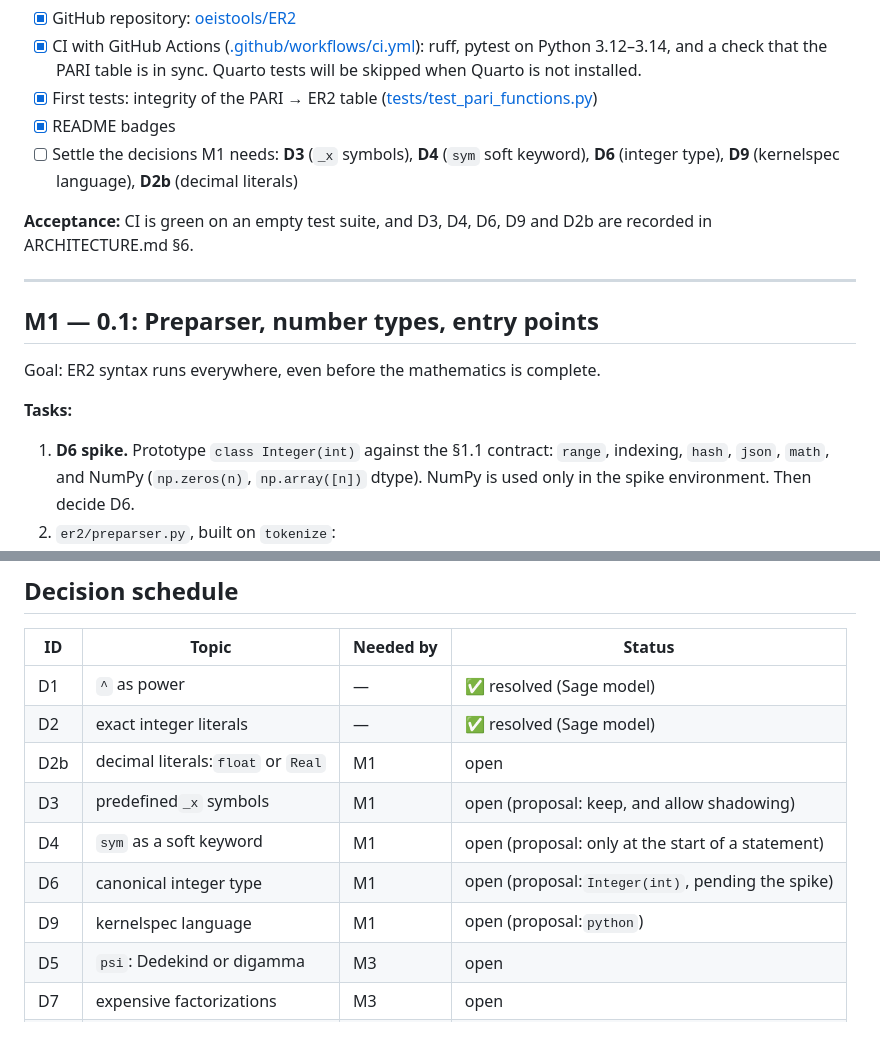
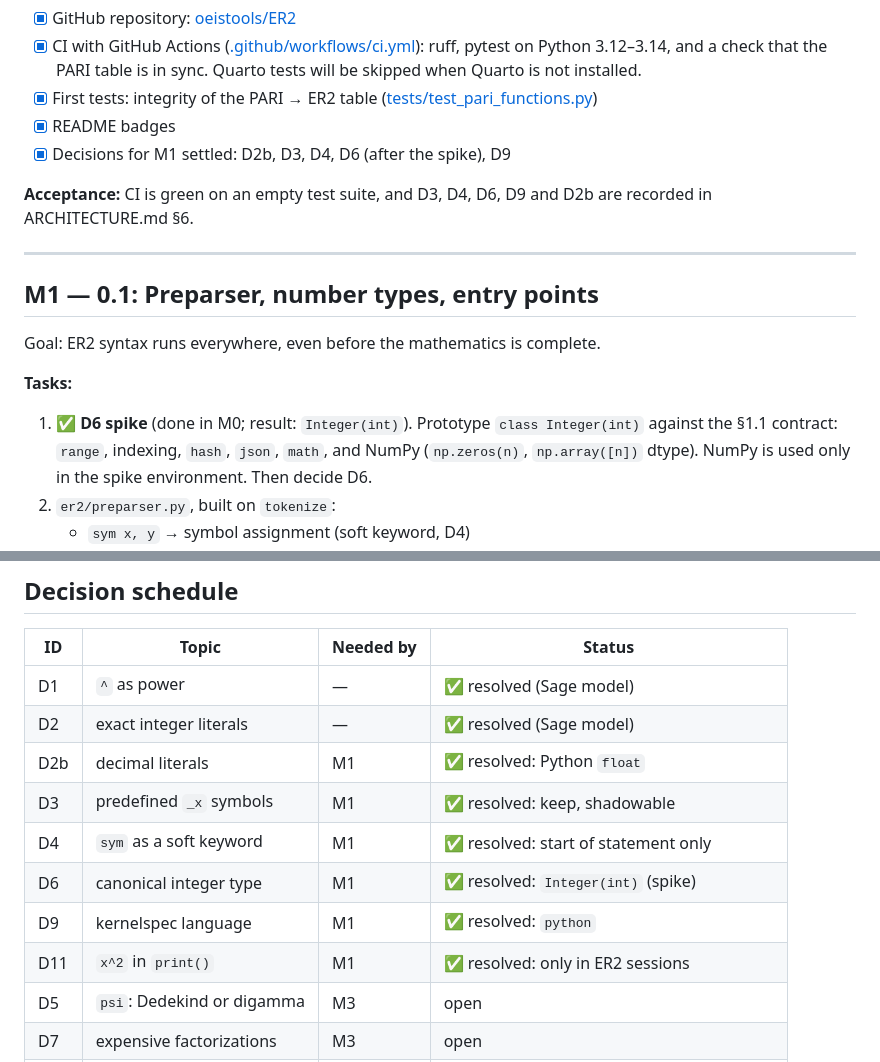
Before and after one commit to oeistools/ER2, a Markdown page: PLAN.md, 2 parts joined by grey strips. Rendered like a GitHub page; blank space fills up the shorter version.

```diff
--- a/PLAN.md
+++ b/PLAN.md
@@ -58,8 +58,7 @@ These come from the hard requirements in ARCHITECTURE.md §1.1, §1.2 and §6.1.
   skipped when Quarto is not installed.
 - [X] First tests: integrity of the PARI → ER2 table ([tests/test_pari_functions.py](tests/test_pari_functions.py))
 - [X] README badges
-- [ ] Settle the decisions M1 needs: **D3** (`_x` symbols), **D4** (`sym` soft keyword),
-  **D6** (integer type), **D9** (kernelspec language), **D2b** (decimal literals)
+- [X] Decisions for M1 settled: D2b, D3, D4, D6 (after the spike), D9
 
 **Acceptance:** CI is green on an empty test suite, and D3, D4, D6, D9 and
 D2b are recorded in ARCHITECTURE.md §6.
@@ -72,7 +71,7 @@ Goal: ER2 syntax runs everywhere, even before the mathematics is complete.
 
 **Tasks:**
 
-1. **D6 spike.** Prototype `class Integer(int)` against the §1.1 contract: `range`, indexing,
+1. ✅ **D6 spike** (done in M0; result: `Integer(int)`). Prototype `class Integer(int)` against the §1.1 contract: `range`, indexing,
    `hash`, `json`, `math`, and NumPy (`np.zeros(n)`, `np.array([n])` dtype). NumPy is used only in
    the spike environment. Then decide D6.
 2. `er2/preparser.py`, built on `tokenize`:
@@ -186,11 +185,12 @@ Revisit this only if the preparser shows real limits.
 | --- | -------------------------------------- | --------- | --------------------------------------------------- |
 | D1  | `^` as power                         | —        | ✅ resolved (Sage model)                            |
 | D2  | exact integer literals                 | —        | ✅ resolved (Sage model)                            |
-| D2b | decimal literals:`float` or `Real` | M1        | open                                                |
-| D3  | predefined`_x` symbols               | M1        | open (proposal: keep, and allow shadowing)          |
-| D4  | `sym` as a soft keyword              | M1        | open (proposal: only at the start of a statement)   |
-| D6  | canonical integer type                 | M1        | open (proposal:`Integer(int)`, pending the spike) |
-| D9  | kernelspec language                    | M1        | open (proposal:`python`)                          |
+| D2b | decimal literals | M1 | ✅ resolved: Python `float` |
+| D3  | predefined `_x` symbols | M1 | ✅ resolved: keep, shadowable |
+| D4  | `sym` as a soft keyword | M1 | ✅ resolved: start of statement only |
+| D6  | canonical integer type | M1 | ✅ resolved: `Integer(int)` (spike) |
+| D9  | kernelspec language | M1 | ✅ resolved: `python` |
+| D11 | `x^2` in `print()` | M1 | ✅ resolved: only in ER2 sessions |
 | D5  | `psi`: Dedekind or digamma           | M3        | open                                                |
 | D7  | expensive factorizations               | M3        | open                                                |
 | D8  | `Omega` → `bigomega`              | M3        | open (proposal:`bigomega`)                        |
```
Also changed, not shown: ARCHITECTURE.md (+32 -7 lines).
